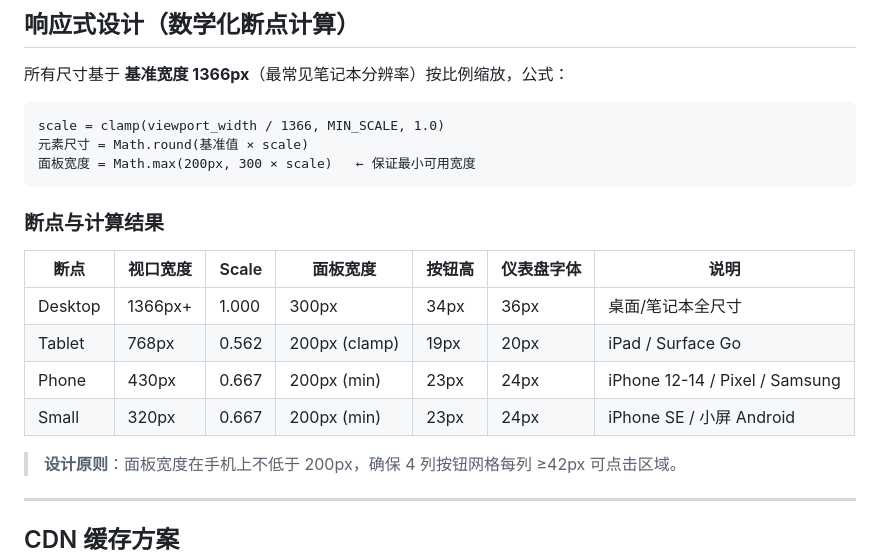
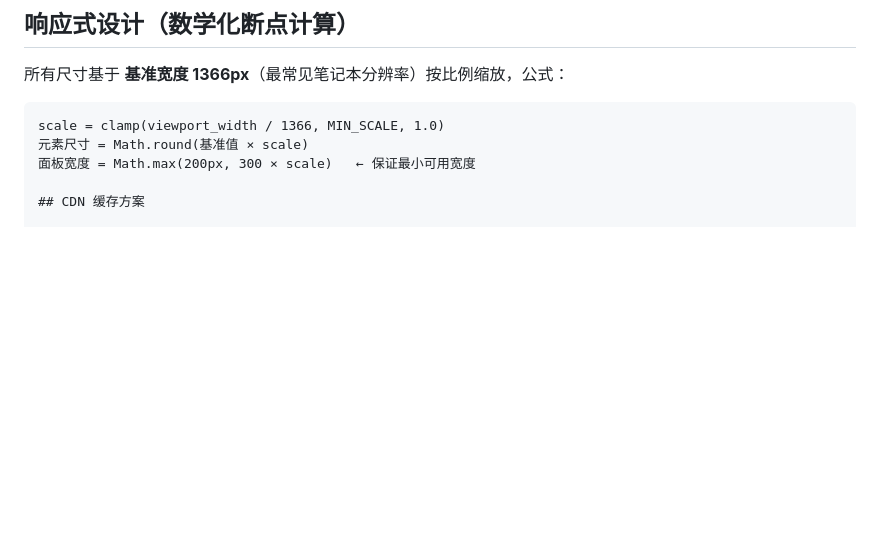
Before and after one commit to xiaoxiaoy622/gaming, a Markdown page: README.md, the part around the change. Rendered like a GitHub page; blank space fills up the shorter version.

````diff
--- a/README.md
+++ b/README.md
@@ -71,21 +71,6 @@ gaming_speed/
 scale = clamp(viewport_width / 1366, MIN_SCALE, 1.0)
 元素尺寸 = Math.round(基准值 × scale)
 面板宽度 = Math.max(200px, 300 × scale)   ← 保证最小可用宽度
-```
-
-### 断点与计算结果
-
-| 断点 | 视口宽度 | Scale | 面板宽度 | 按钮高 | 仪表盘字体 | 说明 |
-|------|---------|-------|---------|--------|-----------|------|
-| Desktop | 1366px+ | 1.000 | 300px | 34px | 36px | 桌面/笔记本全尺寸 |
-| Tablet | 768px | 0.562 | 200px (clamp) | 19px | 20px | iPad / Surface Go |
-| Phone | 430px | 0.667 | 200px (min) | 23px | 24px | iPhone 12-14 / Pixel / Samsung |
-| Small | 320px | 0.667 | 200px (min) | 23px | 24px | iPhone SE / 小屏 Android |
-
-> **设计原则**：面板宽度在手机上不低于 200px，确保 4 列按钮网格每列 ≥42px 可点击区域。
-
-
----
 
 ## CDN 缓存方案
 
````
